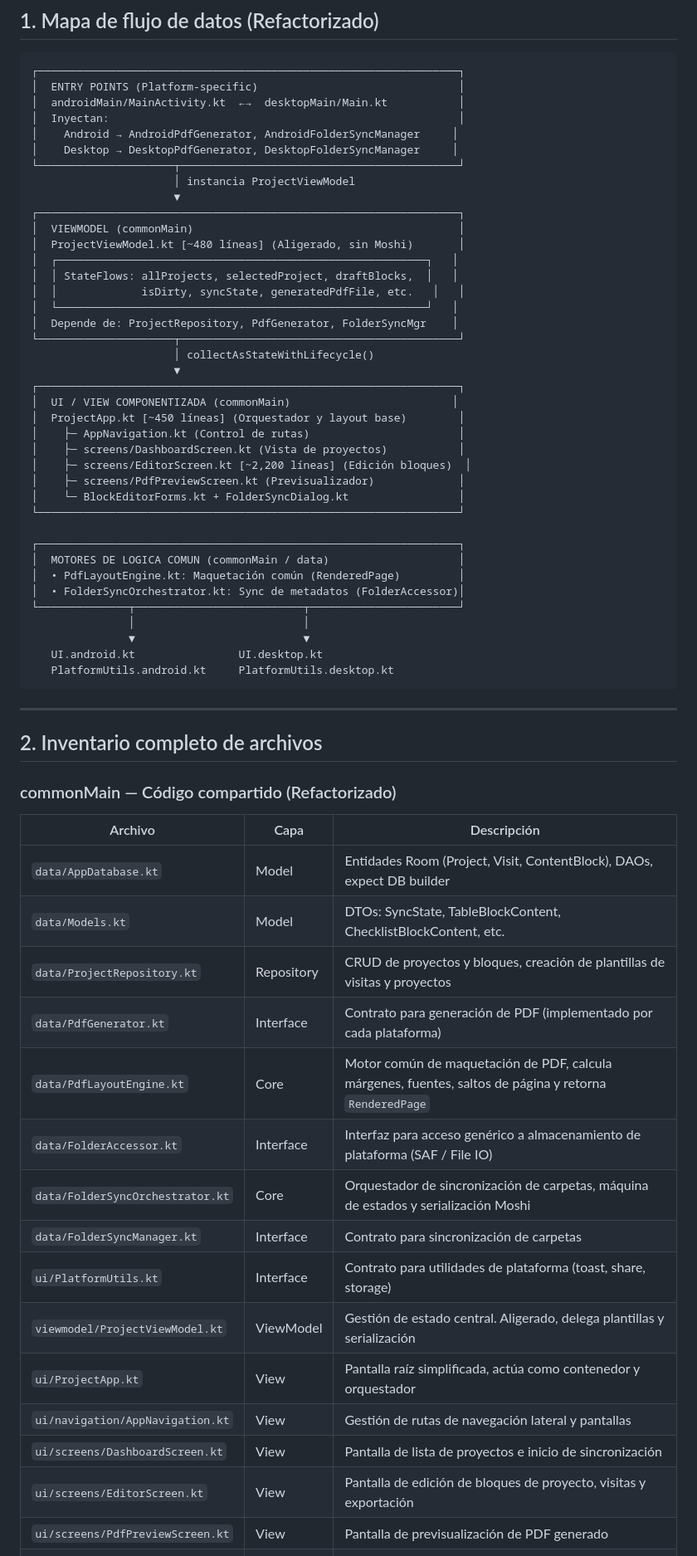
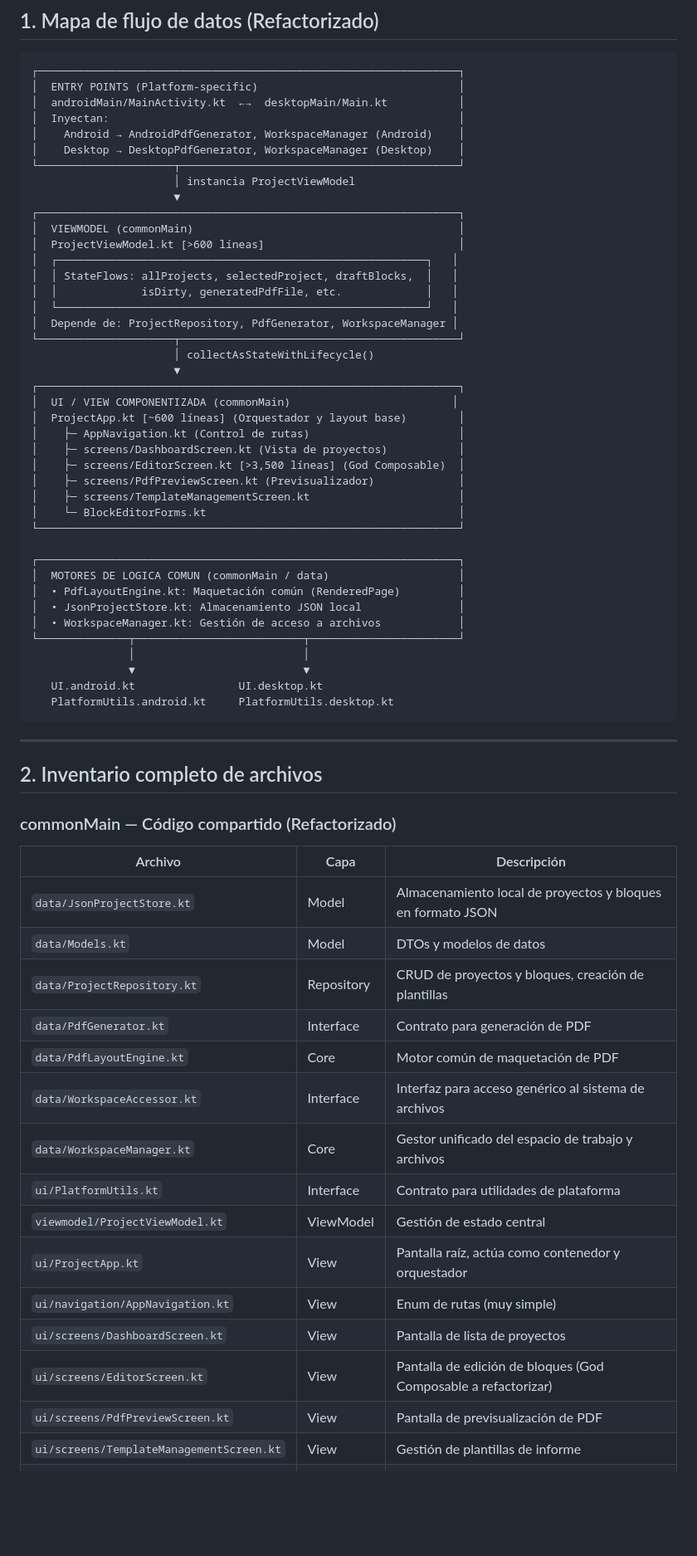
Before and after one commit to jufeza-boop/PdfGenerator, a Markdown page: ARQUITECTURA.md, the part around one of its changes. Shown at 83% size. Rendered like a GitHub page; blank space fills up the shorter version.

```diff
--- a/ARQUITECTURA.md
+++ b/ARQUITECTURA.md
@@ -15,36 +15,38 @@
 │  ENTRY POINTS (Platform-specific)                               │
 │  androidMain/MainActivity.kt  ←→  desktopMain/Main.kt           │
 │  Inyectan:                                                      │
-│    Android → AndroidPdfGenerator, AndroidFolderSyncManager     │
-│    Desktop → DesktopPdfGenerator, DesktopFolderSyncManager     │
+│    Android → AndroidPdfGenerator, WorkspaceManager (Android)    │
+│    Desktop → DesktopPdfGenerator, WorkspaceManager (Desktop)    │
 └─────────────────────┬───────────────────────────────────────────┘
                       │ instancia ProjectViewModel
                       ▼
 ┌─────────────────────────────────────────────────────────────────┐
 │  VIEWMODEL (commonMain)                                         │
-│  ProjectViewModel.kt [~480 líneas] (Aligerado, sin Moshi)       │
+│  ProjectViewModel.kt [>600 líneas]                              │
 │  ┌─────────────────────────────────────────────────────────┐   │
 │  │ StateFlows: allProjects, selectedProject, draftBlocks,  │   │
-│  │             isDirty, syncState, generatedPdfFile, etc.   │   │
+│  │             isDirty, generatedPdfFile, etc.             │   │
 │  └─────────────────────────────────────────────────────────┘   │
-│  Depende de: ProjectRepository, PdfGenerator, FolderSyncMgr    │
+│  Depende de: ProjectRepository, PdfGenerator, WorkspaceManager │
 └─────────────────────┬───────────────────────────────────────────┘
                       │ collectAsStateWithLifecycle()
                       ▼
 ┌─────────────────────────────────────────────────────────────────┐
 │  UI / VIEW COMPONENTIZADA (commonMain)                         │
-│  ProjectApp.kt [~450 líneas] (Orquestador y layout base)        │
+│  ProjectApp.kt [~600 líneas] (Orquestador y layout base)        │
 │    ├─ AppNavigation.kt (Control de rutas)                       │
 │    ├─ screens/DashboardScreen.kt (Vista de proyectos)           │
-│    ├─ screens/EditorScreen.kt [~2,200 líneas] (Edición bloques)  │
+│    ├─ screens/EditorScreen.kt [>3,500 líneas] (God Composable)  │
 │    ├─ screens/PdfPreviewScreen.kt (Previsualizador)             │
-│    └─ BlockEditorForms.kt + FolderSyncDialog.kt                 │
+│    ├─ screens/TemplateManagementScreen.kt                       │
+│    └─ BlockEditorForms.kt                                       │
 └─────────────────────────────────────────────────────────────────┘
 
 ┌─────────────────────────────────────────────────────────────────┐
 │  MOTORES DE LOGICA COMUN (commonMain / data)                    │
 │  • PdfLayoutEngine.kt: Maquetación común (RenderedPage)         │
-│  • FolderSyncOrchestrator.kt: Sync de metadatos (FolderAccessor)│
+│  • JsonProjectStore.kt: Almacenamiento JSON local               │
+│  • WorkspaceManager.kt: Gestión de acceso a archivos            │
 └──────────────┬──────────────────────────┬───────────────────────┘
                │                          │
                ▼                          ▼
@@ -61,19 +63,19 @@
 
 | Archivo | Capa | Descripción |
 |---|---|---|
-| `data/AppDatabase.kt` | Model | Entidades Room (Project, Visit, ContentBlock), DAOs, expect DB builder |
-| `data/Models.kt` | Model | DTOs: SyncState, TableBlockContent, ChecklistBlockContent, etc. |
-| `data/ProjectRepository.kt` | Repository | CRUD de proyectos y bloques, creación de plantillas de visitas y proyectos |
-| `data/PdfGenerator.kt` | Interface | Contrato para generación de PDF (implementado por cada plataforma) |
-| `data/PdfLayoutEngine.kt` | Core | Motor común de maquetación de PDF, calcula márgenes, fuentes, saltos de página y retorna `RenderedPage` |
-| `data/FolderAccessor.kt` | Interface | Interfaz para acceso genérico a almacenamiento de plataforma (SAF / File IO) |
-| `data/FolderSyncOrchestrator.kt` | Core | Orquestador de sincronización de carpetas, máquina de estados y serialización Moshi |
-| `data/FolderSyncManager.kt` | Interface | Contrato para sincronización de carpetas |
-| `ui/PlatformUtils.kt` | Interface | Contrato para utilidades de plataforma (toast, share, storage) |
-| `viewmodel/ProjectViewModel.kt` | ViewModel | Gestión de estado central. Aligerado, delega plantillas y serialización |
-| `ui/ProjectApp.kt` | View | Pantalla raíz simplificada, actúa como contenedor y orquestador |
-| `ui/navigation/AppNavigation.kt` | View | Gestión de rutas de navegación lateral y pantallas |
-| `ui/screens/DashboardScreen.kt` | View | Pantalla de lista de proyectos e inicio de sincronización |
-| `ui/screens/EditorScreen.kt` | View | Pantalla de edición de bloques de proyecto, visitas y exportación |
-| `ui/screens/PdfPreviewScreen.kt` | View | Pantalla de previsualización de PDF generado |
+| `data/JsonProjectStore.kt` | Model | Almacenamiento local de proyectos y bloques en formato JSON |
+| `data/Models.kt` | Model | DTOs y modelos de datos |
+| `data/ProjectRepository.kt` | Repository | CRUD de proyectos y bloques, creación de plantillas |
+| `data/PdfGenerator.kt` | Interface | Contrato para generación de PDF |
+| `data/PdfLayoutEngine.kt` | Core | Motor común de maquetación de PDF |
+| `data/WorkspaceAccessor.kt` | Interface | Interfaz para acceso genérico al sistema de archivos |
+| `data/WorkspaceManager.kt` | Core | Gestor unificado del espacio de trabajo y archivos |
+| `ui/PlatformUtils.kt` | Interface | Contrato para utilidades de plataforma |
+| `viewmodel/ProjectViewModel.kt` | ViewModel | Gestión de estado central |
+| `ui/ProjectApp.kt` | View | Pantalla raíz, actúa como contenedor y orquestador |
+| `ui/navigation/AppNavigation.kt` | View | Enum de rutas (muy simple) |
+| `ui/screens/DashboardScreen.kt` | View | Pantalla de lista de proyectos |
+| `ui/screens/EditorScreen.kt` | View | Pantalla de edición de bloques (God Composable a refactorizar) |
+| `ui/screens/PdfPreviewScreen.kt` | View | Pantalla de previsualización de PDF |
+| `ui/screens/TemplateManagementScreen.kt`| View | Gestión de plantillas de informe |
 | `ui/BlockEditorForms.kt` | View | Formularios reutilizables para edición de bloques |
```
Also changed, not shown: other parts of ARQUITECTURA.md (+18 -22 lines), AGENTS.md (+8 -6 lines), README.md (+3 -4 lines).
